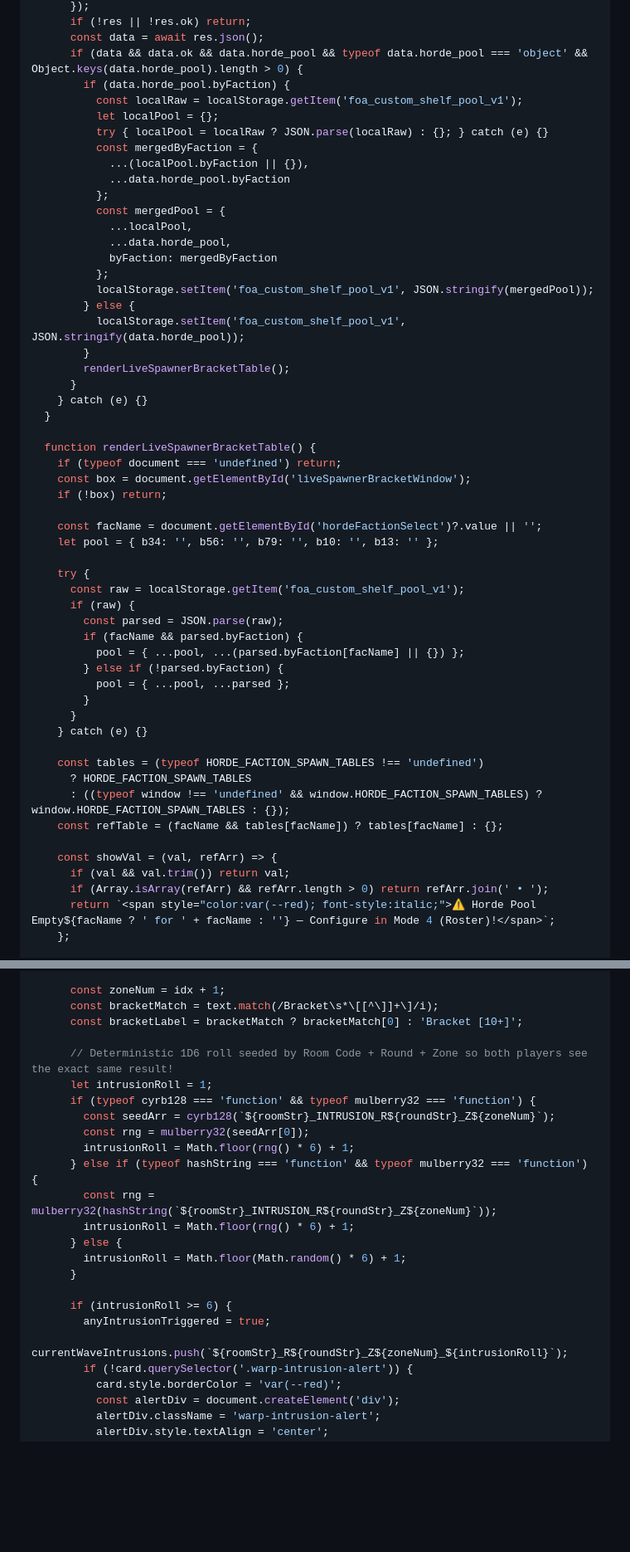
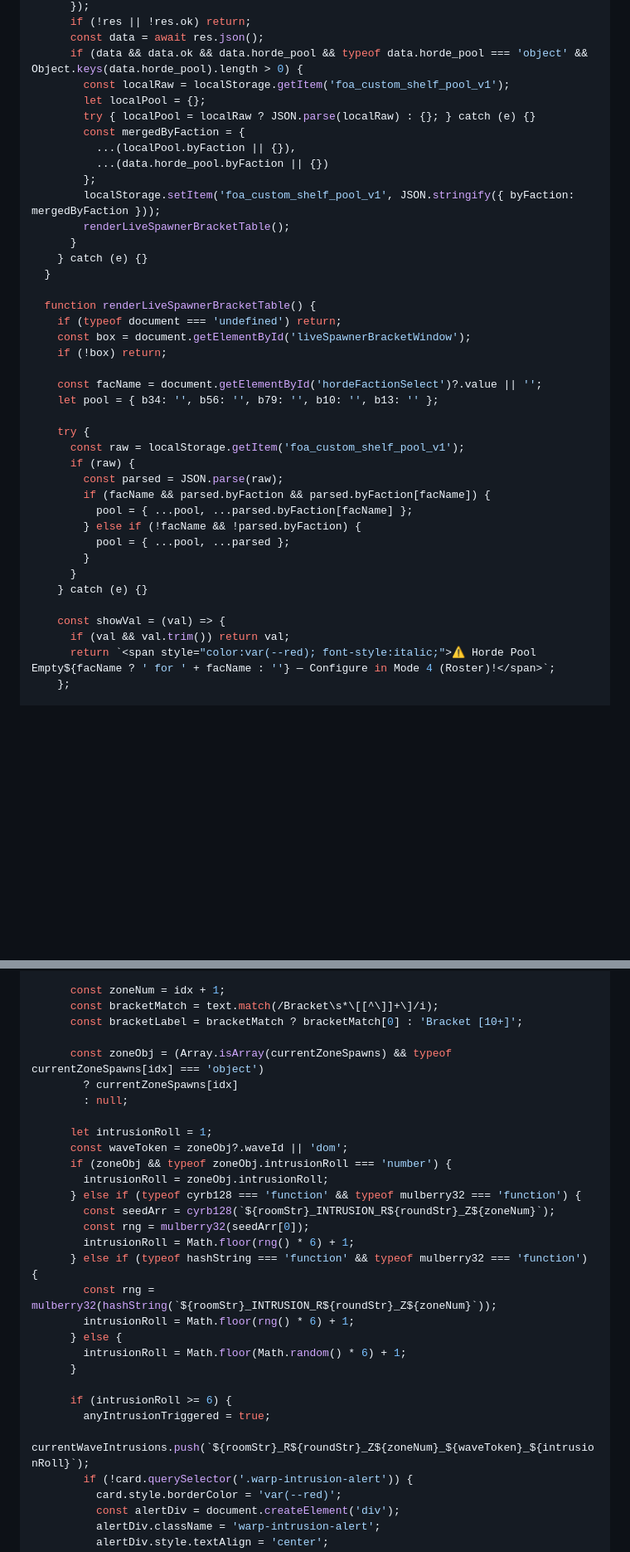
Before and after one commit to eduardoutsch/armageddon-vox, a Markdown page: bundles/bundle_app_part3.md, 2 parts joined by grey strips. Shown at 83% size. Drawn GitHub-style; blank space fills up the shorter version.

Commit message:
docs(bundles): sync app controller bundles with faction-isolated spawn pools

```diff
--- a/bundles/bundle_app_part3.md
+++ b/bundles/bundle_app_part3.md
@@ -478,23 +501,14 @@ if (typeof window !== 'undefined') {
       if (!res || !res.ok) return;
       const data = await res.json();
       if (data && data.ok && data.horde_pool && typeof data.horde_pool === 'object' && Object.keys(data.horde_pool).length > 0) {
-        if (data.horde_pool.byFaction) {
-          const localRaw = localStorage.getItem('foa_custom_shelf_pool_v1');
-          let localPool = {};
-          try { localPool = localRaw ? JSON.parse(localRaw) : {}; } catch (e) {}
-          const mergedByFaction = {
-            ...(localPool.byFaction || {}),
-            ...data.horde_pool.byFaction
-          };
-          const mergedPool = {
-            ...localPool,
-            ...data.horde_pool,
-            byFaction: mergedByFaction
-          };
-          localStorage.setItem('foa_custom_shelf_pool_v1', JSON.stringify(mergedPool));
-        } else {
-          localStorage.setItem('foa_custom_shelf_pool_v1', JSON.stringify(data.horde_pool));
-        }
+        const localRaw = localStorage.getItem('foa_custom_shelf_pool_v1');
+        let localPool = {};
+        try { localPool = localRaw ? JSON.parse(localRaw) : {}; } catch (e) {}
+        const mergedByFaction = {
+          ...(localPool.byFaction || {}),
+          ...(data.horde_pool.byFaction || {})
+        };
+        localStorage.setItem('foa_custom_shelf_pool_v1', JSON.stringify({ byFaction: mergedByFaction }));
         renderLiveSpawnerBracketTable();
       }
     } catch (e) {}
@@ -512,22 +526,16 @@ if (typeof window !== 'undefined') {
       const raw = localStorage.getItem('foa_custom_shelf_pool_v1');
       if (raw) {
         const parsed = JSON.parse(raw);
-        if (facName && parsed.byFaction) {
-          pool = { ...pool, ...(parsed.byFaction[facName] || {}) };
-        } else if (!parsed.byFaction) {
+        if (facName && parsed.byFaction && parsed.byFaction[facName]) {
+          pool = { ...pool, ...parsed.byFaction[facName] };
+        } else if (!facName && !parsed.byFaction) {
           pool = { ...pool, ...parsed };
         }
       }
     } catch (e) {}
 
-    const tables = (typeof HORDE_FACTION_SPAWN_TABLES !== 'undefined')
-      ? HORDE_FACTION_SPAWN_TABLES
-      : ((typeof window !== 'undefined' && window.HORDE_FACTION_SPAWN_TABLES) ? window.HORDE_FACTION_SPAWN_TABLES : {});
-    const refTable = (facName && tables[facName]) ? tables[facName] : {};
-
-    const showVal = (val, refArr) => {
+    const showVal = (val) => {
       if (val && val.trim()) return val;
-      if (Array.isArray(refArr) && refArr.length > 0) return refArr.join(' • ');
       return `<span style="color:var(--red); font-style:italic;">⚠️ Horde Pool Empty${facName ? ' for ' + facName : ''} — Configure in Mode 4 (Roster)!</span>`;
     };
 
@@ -609,9 +617,15 @@ if (typeof window !== 'undefined') {
       const bracketMatch = text.match(/Bracket\s*\[[^\]]+\]/i);
       const bracketLabel = bracketMatch ? bracketMatch[0] : 'Bracket [10+]';
 
-      // Deterministic 1D6 roll seeded by Room Code + Round + Zone so both players see the exact same result!
+      const zoneObj = (Array.isArray(currentZoneSpawns) && typeof currentZoneSpawns[idx] === 'object')
+        ? currentZoneSpawns[idx]
+        : null;
+
       let intrusionRoll = 1;
-      if (typeof cyrb128 === 'function' && typeof mulberry32 === 'function') {
+      const waveToken = zoneObj?.waveId || 'dom';
+      if (zoneObj && typeof zoneObj.intrusionRoll === 'number') {
+        intrusionRoll = zoneObj.intrusionRoll;
+      } else if (typeof cyrb128 === 'function' && typeof mulberry32 === 'function') {
         const seedArr = cyrb128(`${roomStr}_INTRUSION_R${roundStr}_Z${zoneNum}`);
         const rng = mulberry32(seedArr[0]);
         intrusionRoll = Math.floor(rng() * 6) + 1;
@@ -624,7 +638,7 @@ if (typeof window !== 'undefined') {
 
       if (intrusionRoll >= 6) {
         anyIntrusionTriggered = true;
-        currentWaveIntrusions.push(`${roomStr}_R${roundStr}_Z${zoneNum}_${intrusionRoll}`);
+        currentWaveIntrusions.push(`${roomStr}_R${roundStr}_Z${zoneNum}_${waveToken}_${intrusionRoll}`);
         if (!card.querySelector('.warp-intrusion-alert')) {
           card.style.borderColor = 'var(--red)';
           const alertDiv = document.createElement('div');
```
Also changed, not shown: other parts of bundles/bundle_app_part3.md (+28 -19 lines), bundles/bundle_app_part1.md (+1 -1 lines), bundles/bundle_app_part2.md (+37 -37 lines).
